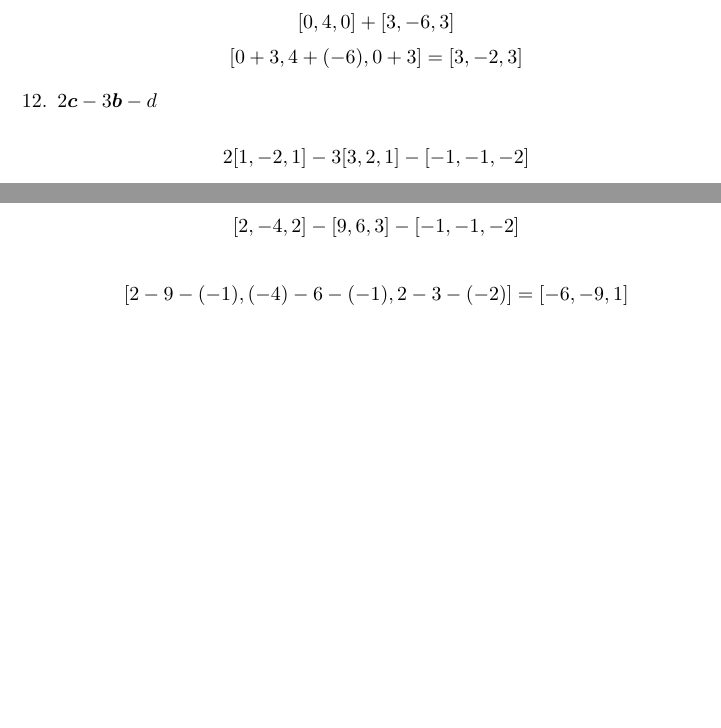
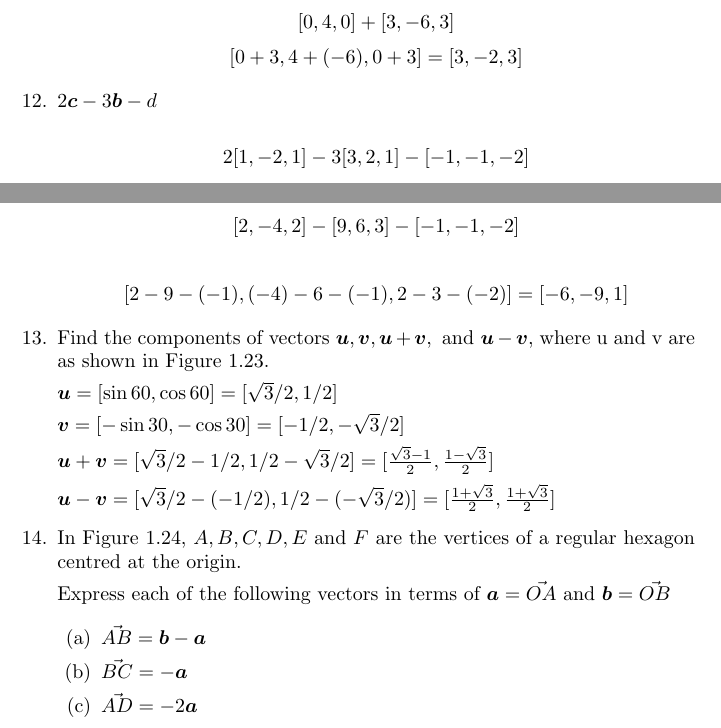
Before and after one commit to spstevenson/poole-linear-algebra, a LaTeX problem sheet (chapter1/exercises1-1.tex): two parts of pages 5 and 6 of 6, joined at a grey line, cut so that both start at the same text, the shorter picture padded with empty space. Compiled offline with pdfLaTeX.

Commit message:
Completed 4 questions for the day.

```diff
--- a/chapter1/exercises1-1.tex
+++ b/chapter1/exercises1-1.tex
@@ -454,5 +454,32 @@ scale=0.439802,
 
 		$$[2-9-(-1),(-4)-6-(-1),2-3-(-2)] = [-6,-9,1]$$
 
+	\item Find the components of vectors $\boldsymbol{u}, \boldsymbol{v}, \boldsymbol{u} +
+		\boldsymbol{v}, \text{ and } \boldsymbol{u} - \boldsymbol{v}$, where u and v
+		are as shown in Figure 1.23.
+
+		$\boldsymbol{u} = [\sin 60, \cos 60] = [\sqrt{3}/2, 1/2]$
+
+		$\boldsymbol{v} = [-\sin 30, - \cos 30] = [- 1/2, - \sqrt{3}/2]$
+
+		$\boldsymbol{u} + \boldsymbol{v} = [\sqrt{3}/2 - 1/2, 1/2 - \sqrt{3}/2] = [\frac{\sqrt{3}-1}{2}, \frac{1-\sqrt{3}}{2}]$
+
+		$\boldsymbol{u} - \boldsymbol{v} = [\sqrt{3}/2 - (-1/2), 1/2 - (-\sqrt{3}/2 )] = [\frac{1+\sqrt{3}}{2}, \frac{1+\sqrt{3}}{2}]$
+
+		\item In Figure 1.24, $A,B,C,D,E$ and $F$ are the vertices of a regular hexagon centred at the origin.
+
+			Express each of the following vectors in terms of $\boldsymbol{a} = \vec{OA}$ and $\boldsymbol{b} = \vec{OB}$
+
+		\begin{enumerate}
+
+			\item $\vec{AB} = \boldsymbol{b}-\boldsymbol{a}$
+
+			\item $\vec{BC} = -\boldsymbol{a}$
+
+			\item $\vec{AD} = -2\boldsymbol{a}$
+		\end{enumerate}
+
+
+
 \end{enumerate}
 \end{document}
```
